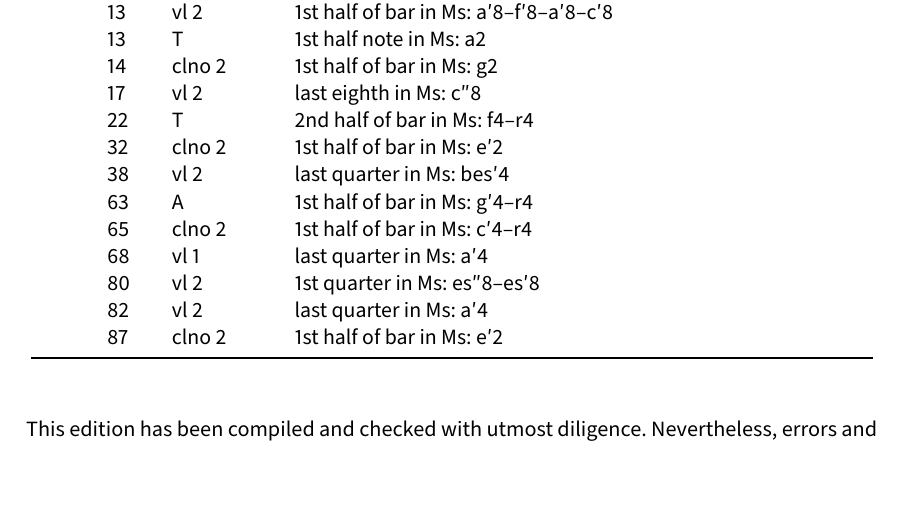
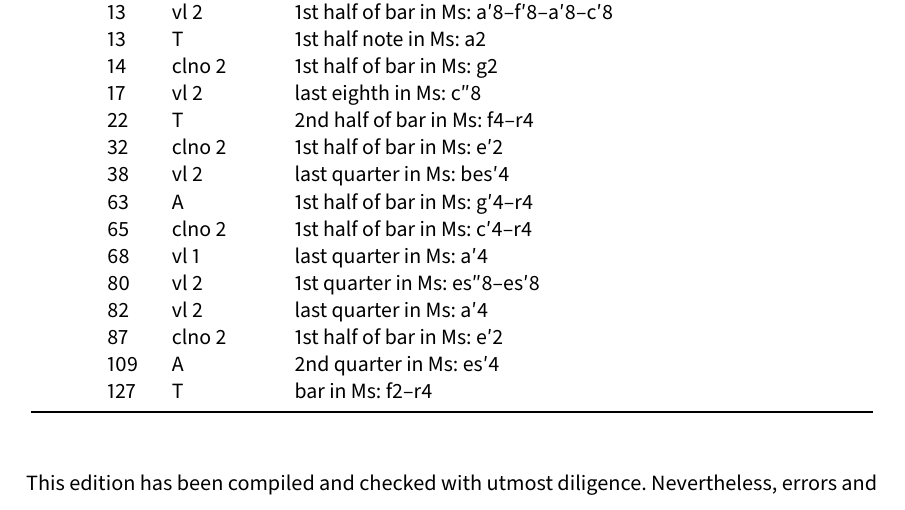
Before and after one commit to edition-esser-skala/eybler-missa-HerEy-29, a LaTeX document (front_matter/critical_report.tex): part of page 4 of 8, cut so that both start at the same text. Compiled offline with LuaLaTeX; a missing font is replaced by an installed copy or a similar font.

Commit message:
et incarnatus

```diff
--- a/front_matter/critical_report.tex
+++ b/front_matter/critical_report.tex
@@ -306,6 +306,8 @@ In general, this edition closely follows the manuscript. Any changes that were i
 	  & 80  & vl 2    & 1st quarter in Ms: es″8–es′8 \\
 	  & 82  & vl 2    & last quarter in Ms: a′4 \\
 	  & 87  & clno 2  & 1st half of bar in Ms: e′2 \\
+	  & 109 & A       & 2nd quarter in Ms: es′4 \\
+	  & 127 & T       & bar in Ms: f2–r4 \\
 	\bottomrule
 \end{longtable}
 
```
Also changed, not shown: 15 other files.
